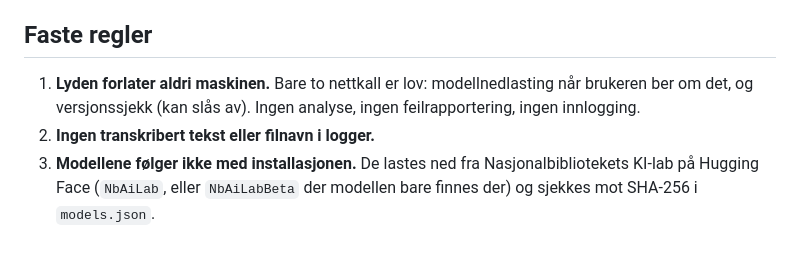
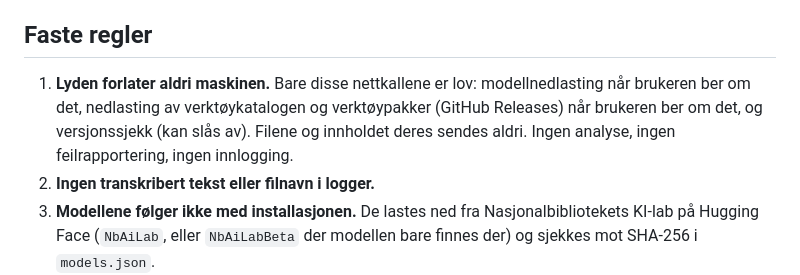
Before and after one commit to JohnLLA/SD-verktoykasse, a Markdown page: CLAUDE.md, the part around the change. GitHub-like rendering; blank space fills up the shorter version.

Commit message:
CLAUDE.md: regel 1 nevner nedlasting av verktøykatalog og -pakker
Co-Authored-By: Claude Opus 5.5 <noreply@anthropic.com>
Claude-Session: https://claude.ai/code/session_014CGeFFCHcrkideQnxsg8jH

```diff
--- a/CLAUDE.md
+++ b/CLAUDE.md
@@ -6,7 +6,7 @@ Skrivebordsapp (Tauri 2) for Mac og Windows som LLA-medlemmene installerer selv.
 
 ## Faste regler
 
-1. **Lyden forlater aldri maskinen.** Bare to nettkall er lov: modellnedlasting når brukeren ber om det, og versjonssjekk (kan slås av). Ingen analyse, ingen feilrapportering, ingen innlogging.
+1. **Lyden forlater aldri maskinen.** Bare disse nettkallene er lov: modellnedlasting når brukeren ber om det, nedlasting av verktøykatalogen og verktøypakker (GitHub Releases) når brukeren ber om det, og versjonssjekk (kan slås av). Filene og innholdet deres sendes aldri. Ingen analyse, ingen feilrapportering, ingen innlogging.
 2. **Ingen transkribert tekst eller filnavn i logger.**
 3. **Modellene følger ikke med installasjonen.** De lastes ned fra Nasjonalbibliotekets KI-lab på Hugging Face (`NbAiLab`, eller `NbAiLabBeta` der modellen bare finnes der) og sjekkes mot SHA-256 i `models.json`.
 4. **Lydrett = verbatim-modell, tolket = hovedmodellen (`nb-whisper-<størrelse>`).** Målform via Whisper-språk `no` / `nn`. Ikke etterbehandle lydrett tekst med stor forbokstav eller tegnsetting.
```
